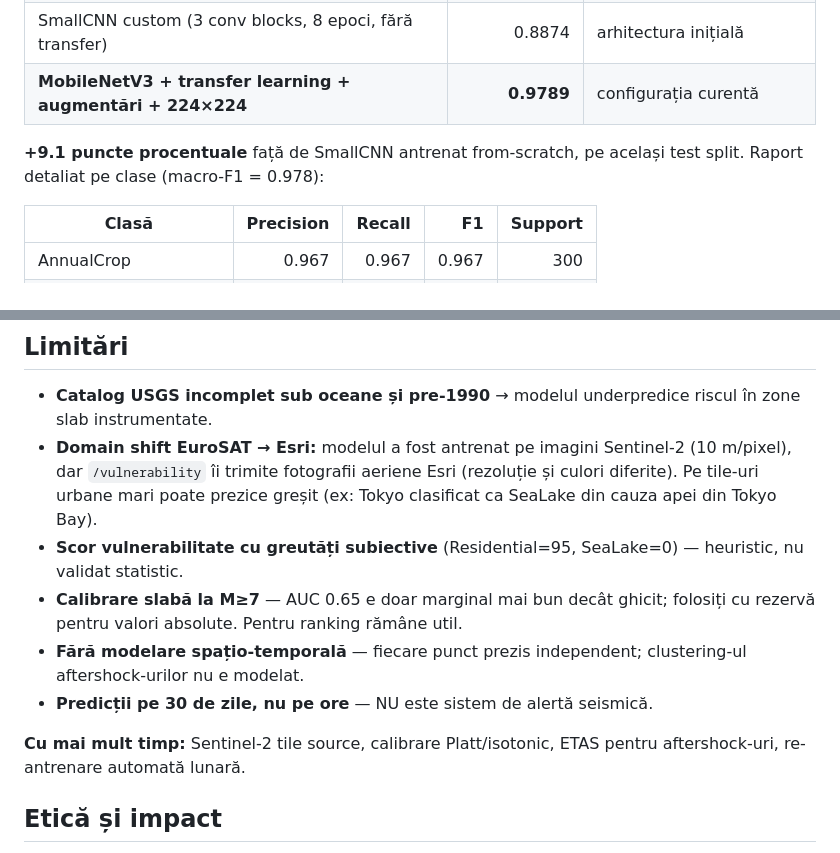
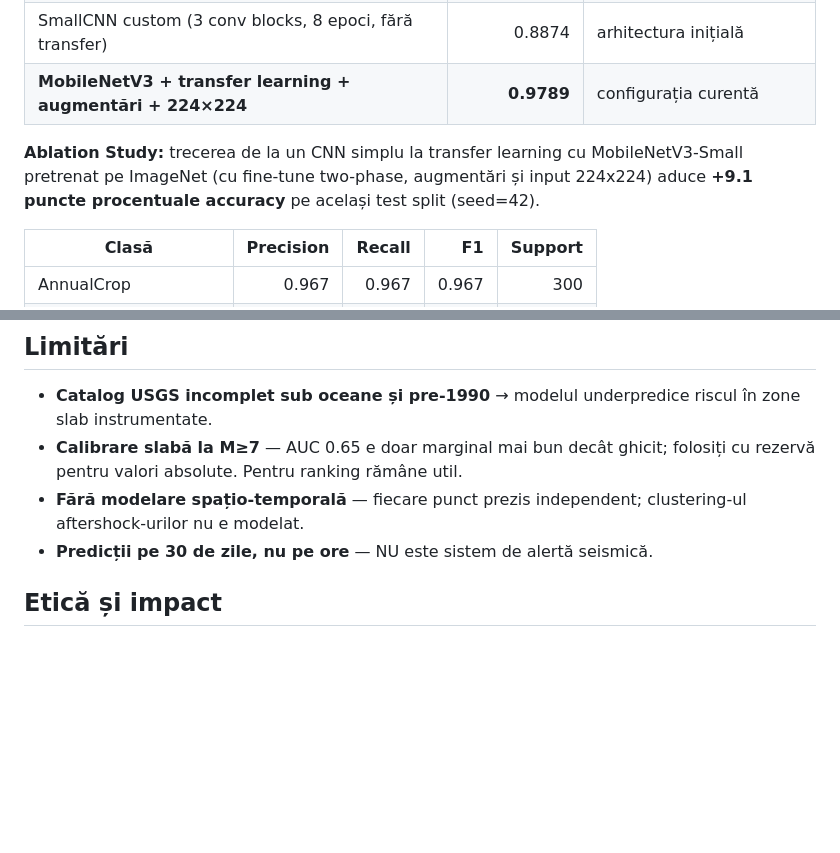
Before and after one commit to octavh/earthquake_predictor, a Markdown page: README.md, 2 parts joined by grey strips. Rendered like a GitHub page; blank space fills up the shorter version.

```diff
--- a/README.md
+++ b/README.md
@@ -122,7 +122,7 @@ Inspecția vizuală a anticipat confuziile observate ulterior în matricea de co
 | SmallCNN custom (3 conv blocks, 8 epoci, fără transfer) | 0.8874 | arhitectura inițială |
 | **MobileNetV3 + transfer learning + augmentări + 224×224** | **0.9789** | configurația curentă |
 
-**+9.1 puncte procentuale** față de SmallCNN antrenat from-scratch, pe același test split. Raport detaliat pe clase (macro-F1 = 0.978):
+**Ablation Study:** trecerea de la un CNN simplu la transfer learning cu MobileNetV3-Small pretrenat pe ImageNet (cu fine-tune two-phase, augmentări și input 224x224) aduce **+9.1 puncte procentuale accuracy** pe același test split (seed=42).
 
 | Clasă | Precision | Recall | F1 | Support |
 |---|---:|---:|---:|---:|
@@ -145,13 +145,10 @@ Inspecția vizuală a anticipat confuziile observate ulterior în matricea de co
 ## Limitări
 
 - **Catalog USGS incomplet sub oceane și pre-1990** → modelul underpredice riscul în zone slab instrumentate.
-- **Domain shift EuroSAT → Esri:** modelul a fost antrenat pe imagini Sentinel-2 (10 m/pixel), dar `/vulnerability` îi trimite fotografii aeriene Esri (rezoluție și culori diferite). Pe tile-uri urbane mari poate prezice greșit (ex: Tokyo clasificat ca SeaLake din cauza apei din Tokyo Bay).
-- **Scor vulnerabilitate cu greutăți subiective** (Residential=95, SeaLake=0) — heuristic, nu validat statistic.
 - **Calibrare slabă la M≥7** — AUC 0.65 e doar marginal mai bun decât ghicit; folosiți cu rezervă pentru valori absolute. Pentru ranking rămâne util.
 - **Fără modelare spațio-temporală** — fiecare punct prezis independent; clustering-ul aftershock-urilor nu e modelat.
 - **Predicții pe 30 de zile, nu pe ore** — NU este sistem de alertă seismică.
 
-**Cu mai mult timp:** Sentinel-2 tile source, calibrare Platt/isotonic, ETAS pentru aftershock-uri, re-antrenare automată lunară.
 
 ## Etică și impact
 
```
